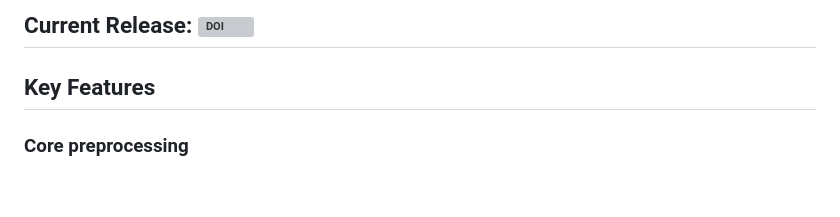
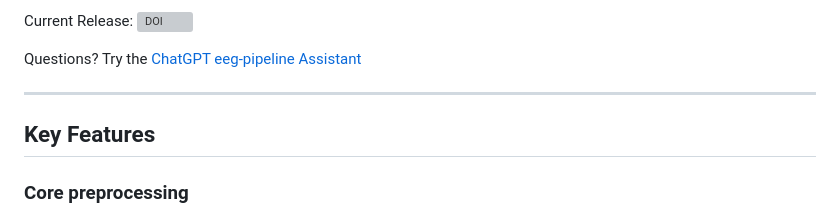
Before and after one commit to berrygrant/eeg-pipeline, a Markdown page: README.md, the part around the change. Drawn GitHub-style; blank space fills up the shorter version; grey boxes are pictures that could not be loaded.

Commit message:
Add ChatGPT assistant link to README
Added a link to the ChatGPT eeg-pipeline Assistant for user inquiries.

```diff
--- a/README.md
+++ b/README.md
@@ -12,6 +12,9 @@ This project is designed for **research-grade EEG workflows** with an emphasis o
 - Scalable batch processing
 
 Current Release: [![DOI](https://zenodo.org/badge/1139314445.svg)](https://doi.org/10.5281/zenodo.18704504)
+
+Questions? Try the [ChatGPT eeg-pipeline Assistant](https://chatgpt.com/g/g-69985fa61c3881918c1621403999cf9d-eeg-pipeline-assistant)
+
 ---
 
 ## Key Features
```
